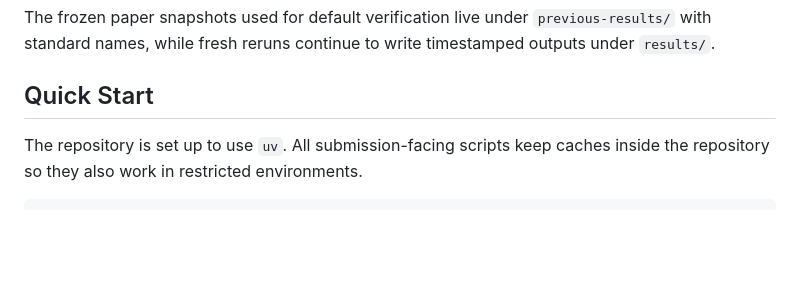
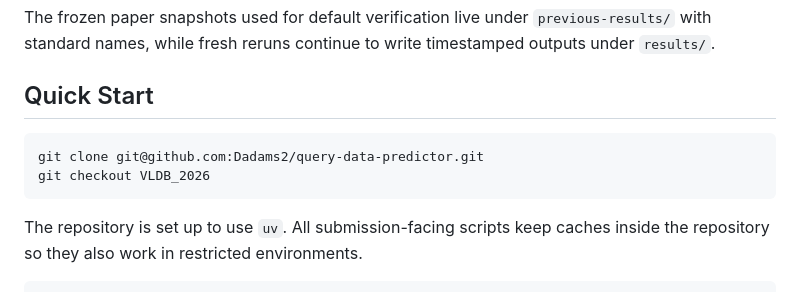
Before and after one commit to Dadams2/query-data-predictor, a Markdown page: README.md, the part around the change. Rendered like a GitHub page; blank space fills up the shorter version.

Commit message:
update cloning instrucitons for readme

````diff
--- a/README.md
+++ b/README.md
@@ -21,6 +21,12 @@ The frozen paper snapshots used for default verification live under
 timestamped outputs under `results/`.
 
 ## Quick Start
+
+
+```bash
+git clone git@github.com:Dadams2/query-data-predictor.git
+git checkout VLDB_2026
+```
 
 The repository is set up to use `uv`. All submission-facing scripts keep caches
 inside the repository so they also work in restricted environments.
````
